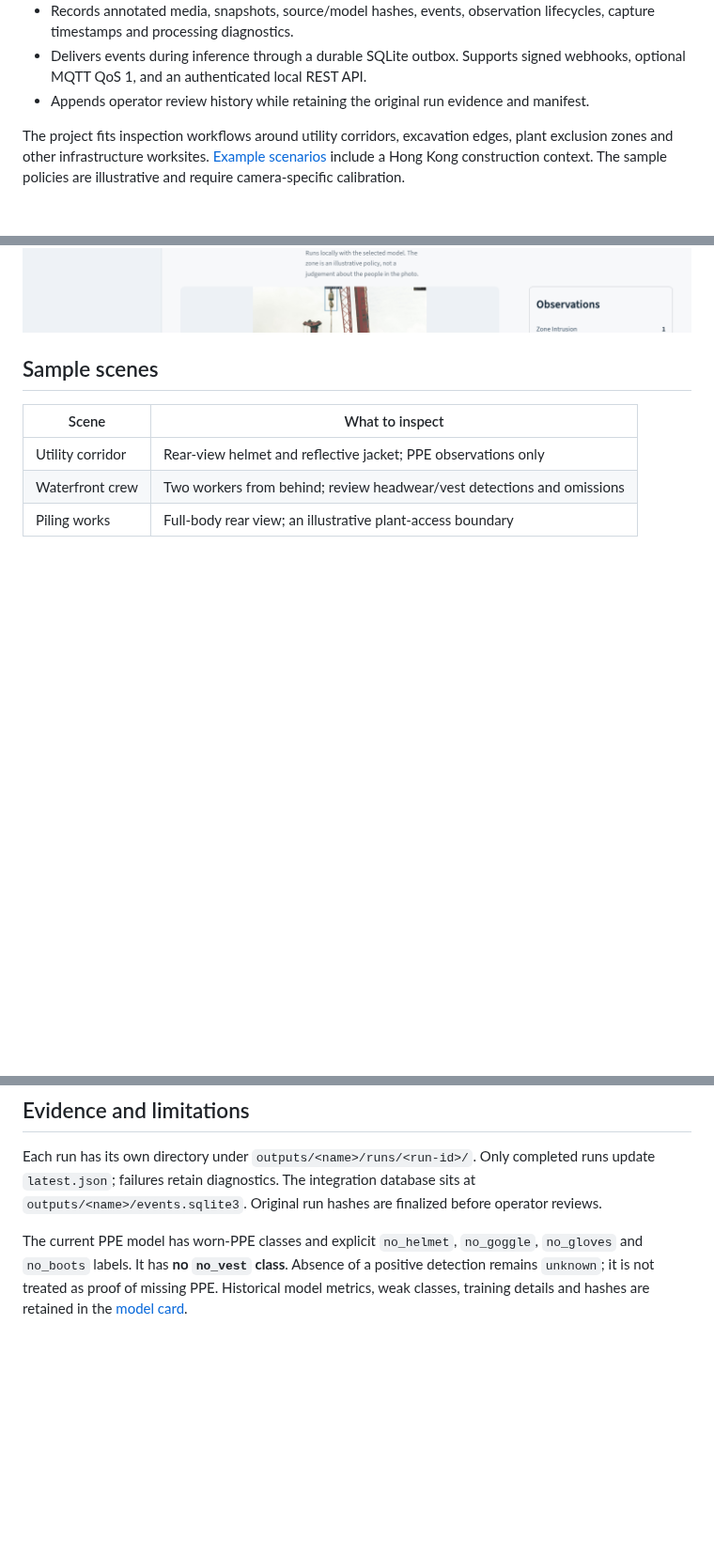
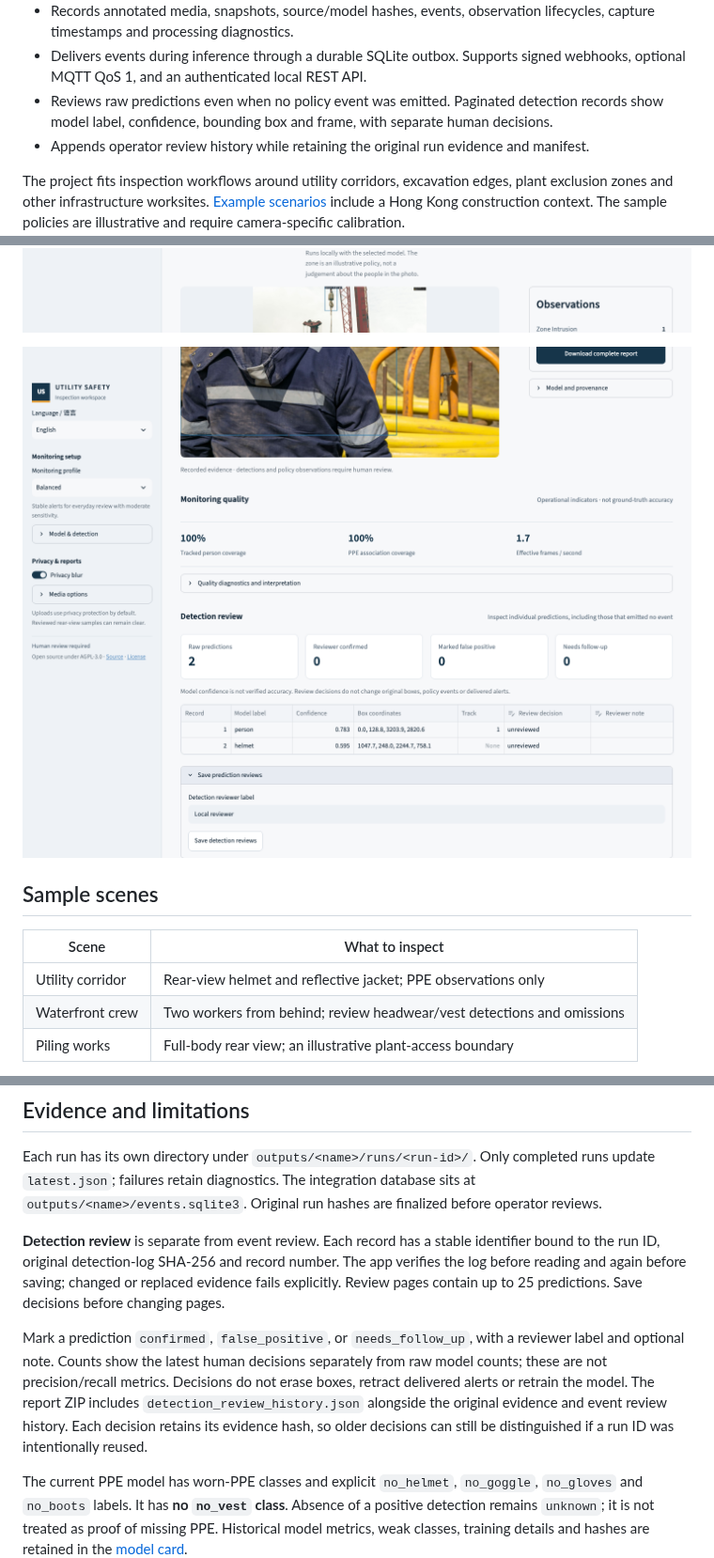
Before and after one commit to MengyangGao/utility-site-safety-ai-system, a Markdown page: README.md, 3 parts joined by grey strips. Shown at 94% size. Drawn GitHub-style; pictures changed too: docs/assets/detection-review.png (added); folded sections open; blank space fills up the shorter version.

Commit message:
Add auditable review of raw detections independent of safety events

```diff
--- a/README.md
+++ b/README.md
@@ -33,6 +33,8 @@ zone policies, temporary tracking, private evidence and durable integrations.
   capture timestamps and processing diagnostics.
 - Delivers events during inference through a durable SQLite outbox. Supports signed webhooks,
   optional MQTT QoS 1, and an authenticated local REST API.
+- Reviews raw predictions even when no policy event was emitted. Paginated detection records
+  show model label, confidence, bounding box and frame, with separate human decisions.
 - Appends operator review history while retaining the original run evidence and manifest.
 
 The project fits inspection workflows around utility corridors, excavation edges, plant exclusion
@@ -108,6 +110,8 @@ Reproduce these outputs with `uv run python tools/render_readme_gallery.py`.
 
 ![Completed inspection and review controls](docs/assets/review-details-v2.2.png)
 
+![Raw detection review independent of safety events](docs/assets/detection-review.png)
+
 </details>
 
 ## Sample scenes
@@ -174,6 +178,18 @@ Each run has its own directory under `outputs/<name>/runs/<run-id>/`. Only compl
 `latest.json`; failures retain diagnostics. The integration database sits at
 `outputs/<name>/events.sqlite3`. Original run hashes are finalized before operator reviews.
 
+**Detection review** is separate from event review. Each record has a stable identifier
+bound to the run ID, original detection-log SHA-256 and record number. The app verifies the
+log before reading and again before saving; changed or replaced evidence fails explicitly.
+Review pages contain up to 25 predictions. Save decisions before changing pages.
+
+Mark a prediction `confirmed`, `false_positive`, or `needs_follow_up`, with a reviewer label
+and optional note. Counts show the latest human decisions separately from raw model counts;
+these are not precision/recall metrics. Decisions do not erase boxes, retract delivered alerts
+or retrain the model. The report ZIP includes `detection_review_history.json` alongside the
+original evidence and event review history. Each decision retains its evidence hash, so
+older decisions can still be distinguished if a run ID was intentionally reused.
+
 The current PPE model has worn-PPE classes and explicit `no_helmet`, `no_goggle`, `no_gloves`
 and `no_boots` labels. It has **no `no_vest` class**. Absence of a positive detection remains
 `unknown`; it is not treated as proof of missing PPE. Historical model metrics, weak classes,
```
Also changed, not shown: docs/modernization.md (+17 -0 lines), 10 other files.
